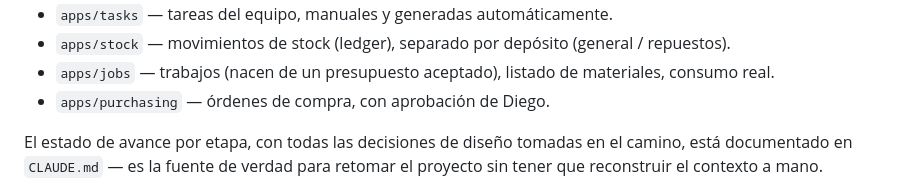
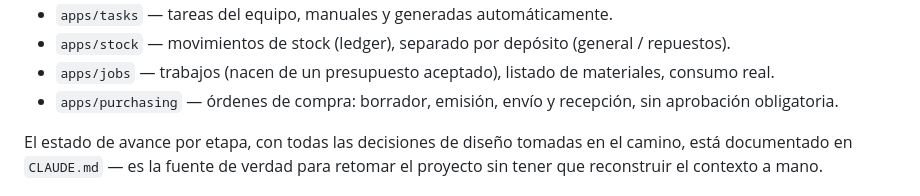
Before and after one commit to nicolasventin/arqclima, a Markdown page: README.md, the part around the change. Drawn GitHub-style.

Commit message:
docs(11K): actualizar flujo de órdenes de compra

```diff
--- a/README.md
+++ b/README.md
@@ -97,7 +97,7 @@ Una app de Django por concepto de negocio, no por capa técnica:
 - `apps/tasks` — tareas del equipo, manuales y generadas automáticamente.
 - `apps/stock` — movimientos de stock (ledger), separado por depósito (general / repuestos).
 - `apps/jobs` — trabajos (nacen de un presupuesto aceptado), listado de materiales, consumo real.
-- `apps/purchasing` — órdenes de compra, con aprobación de Diego.
+- `apps/purchasing` — órdenes de compra: borrador, emisión, envío y recepción, sin aprobación obligatoria.
 
 El estado de avance por etapa, con todas las decisiones de diseño tomadas en
 el camino, está documentado en `CLAUDE.md` — es la fuente de verdad para
```
